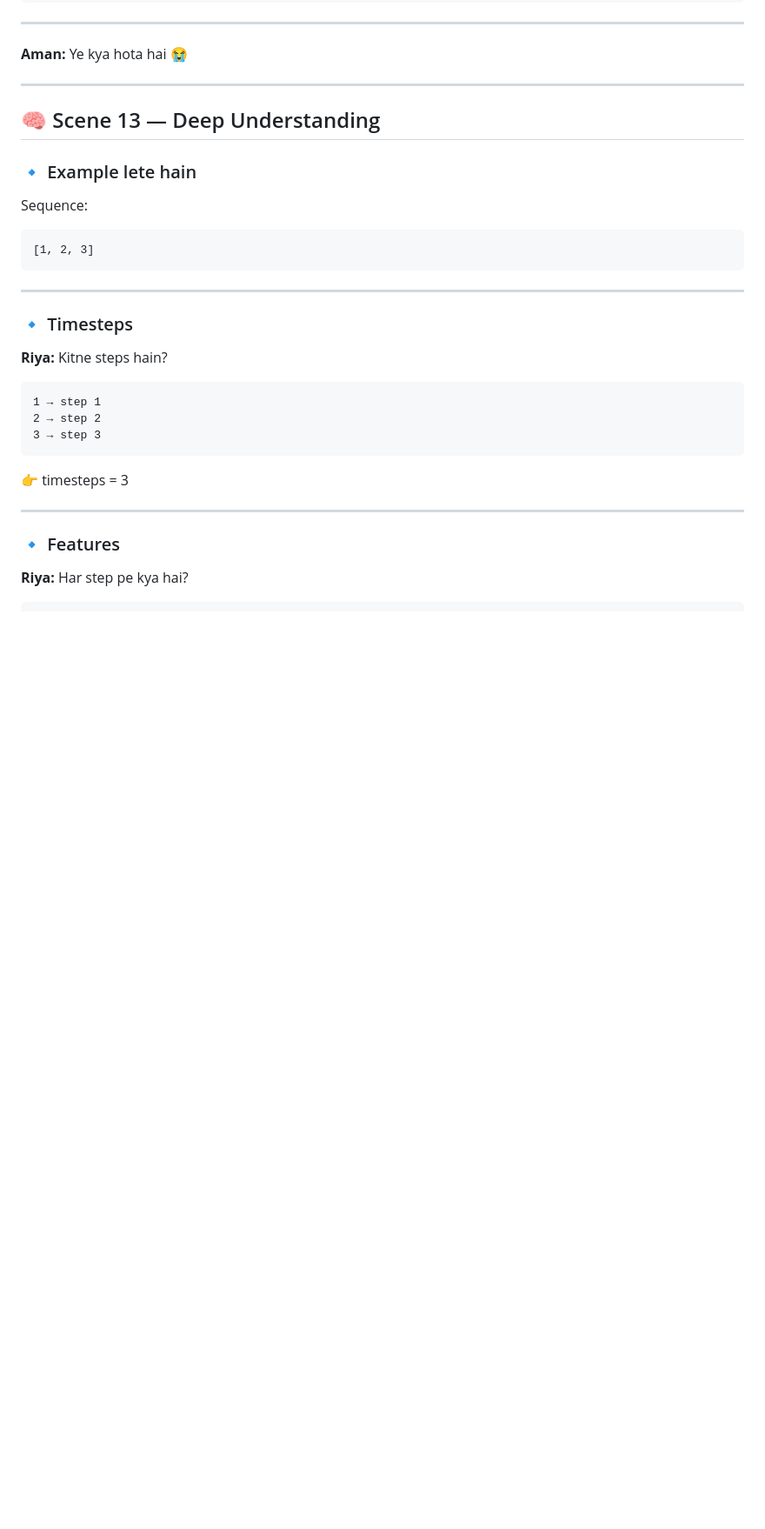
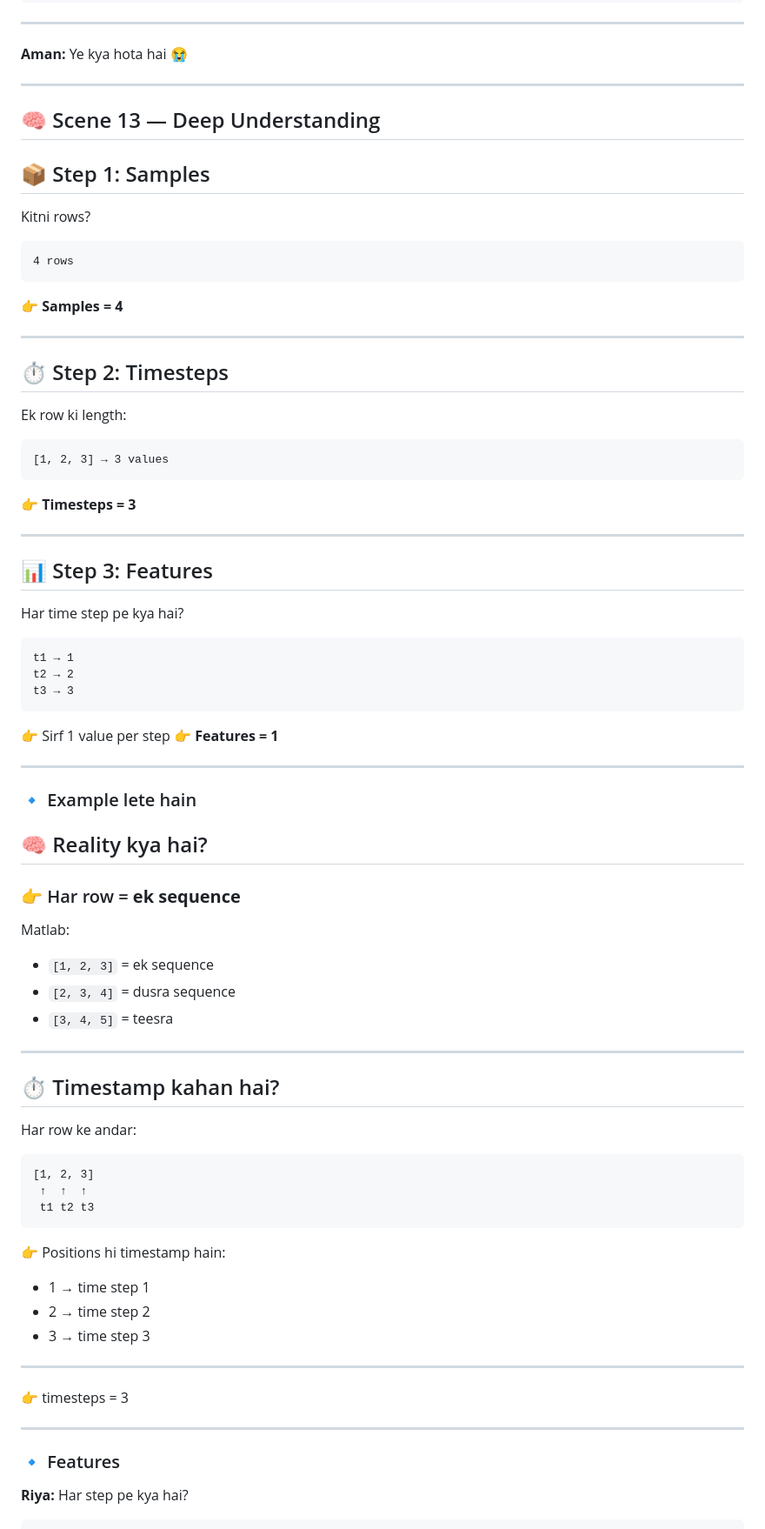
Before and after one commit to saksham-mishra24/Decode_DataScience_, a Markdown page: 6. Deep learning/RNN/01. RNN_Intro.md, the part around the change. Shown at 87% size. GitHub-like rendering; blank space fills up the shorter version.

````diff
--- a/6. Deep learning/RNN/01. RNN_Intro.md
+++ b/6. Deep learning/RNN/01. RNN_Intro.md
@@ -338,26 +338,76 @@ Ye kya hota hai 😭
 
 ## 🧠 Scene 13 — Deep Understanding
 
+## 📦 Step 1: Samples
+
+Kitni rows?
+
+```text
+4 rows
+```
+
+👉 **Samples = 4**
+
+---
+
+## ⏱️ Step 2: Timesteps
+
+Ek row ki length:
+
+```text
+[1, 2, 3] → 3 values
+```
+
+👉 **Timesteps = 3**
+
+---
+
+## 📊 Step 3: Features
+
+Har time step pe kya hai?
+
+```text
+t1 → 1
+t2 → 2
+t3 → 3
+```
+
+👉 Sirf 1 value per step
+👉 **Features = 1**
+
+---
+
+
 ### 🔹 Example lete hain
+## 🧠 Reality kya hai?
 
-Sequence:
+### 👉 Har row = **ek sequence**
+
+Matlab:
+
+* `[1, 2, 3]` = ek sequence
+* `[2, 3, 4]` = dusra sequence
+* `[3, 4, 5]` = teesra
+
+---
+
+## ⏱️ Timestamp kahan hai?
+
+Har row ke andar:
 
 ```text
 [1, 2, 3]
+ ↑  ↑  ↑
+ t1 t2 t3
 ```
 
+👉 Positions hi timestamp hain:
+
+* 1 → time step 1
+* 2 → time step 2
+* 3 → time step 3
+
 ---
-
-### 🔹 Timesteps
-
-**Riya:**
-Kitne steps hain?
-
-```text
-1 → step 1
-2 → step 2
-3 → step 3
-```
 
 👉 timesteps = 3
 
````
